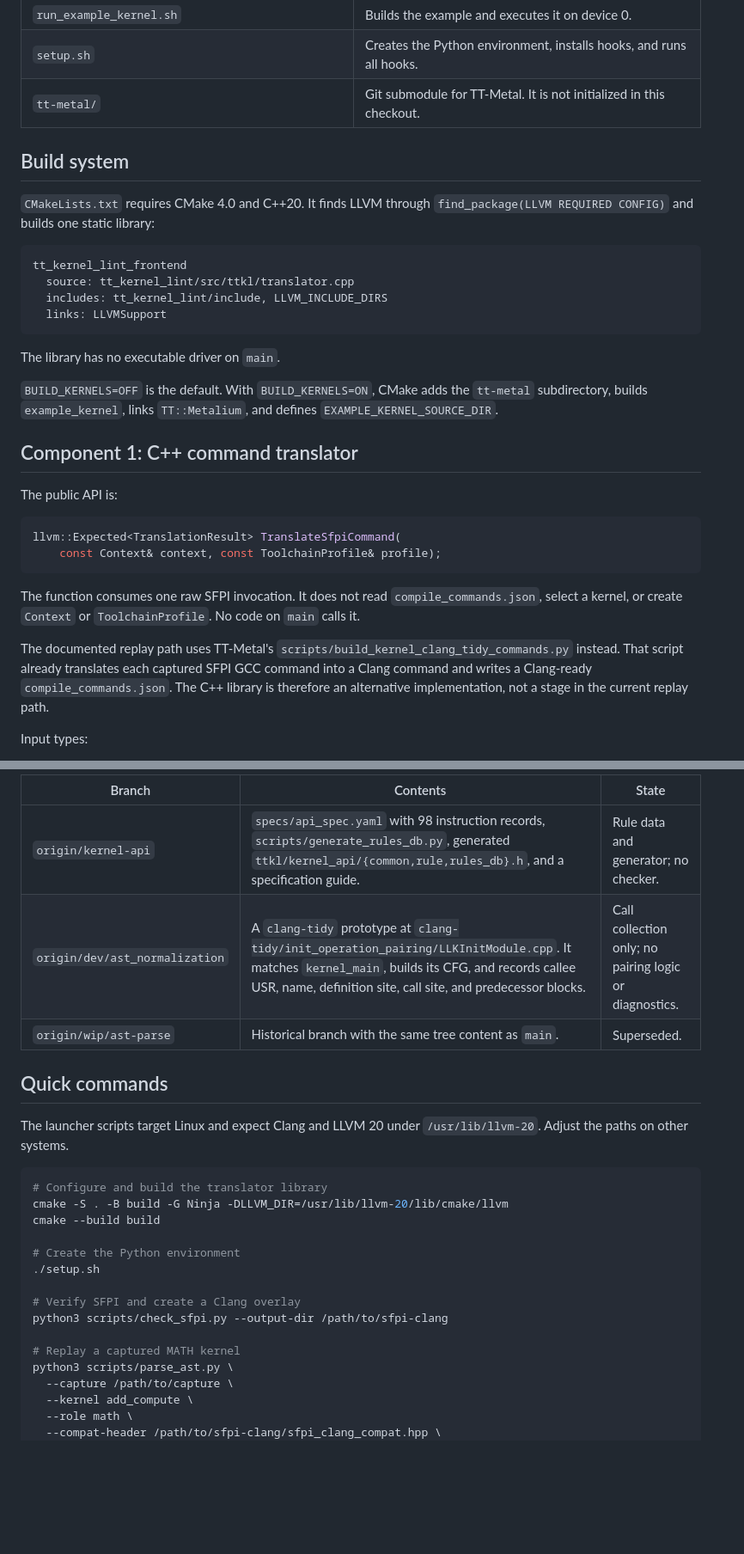
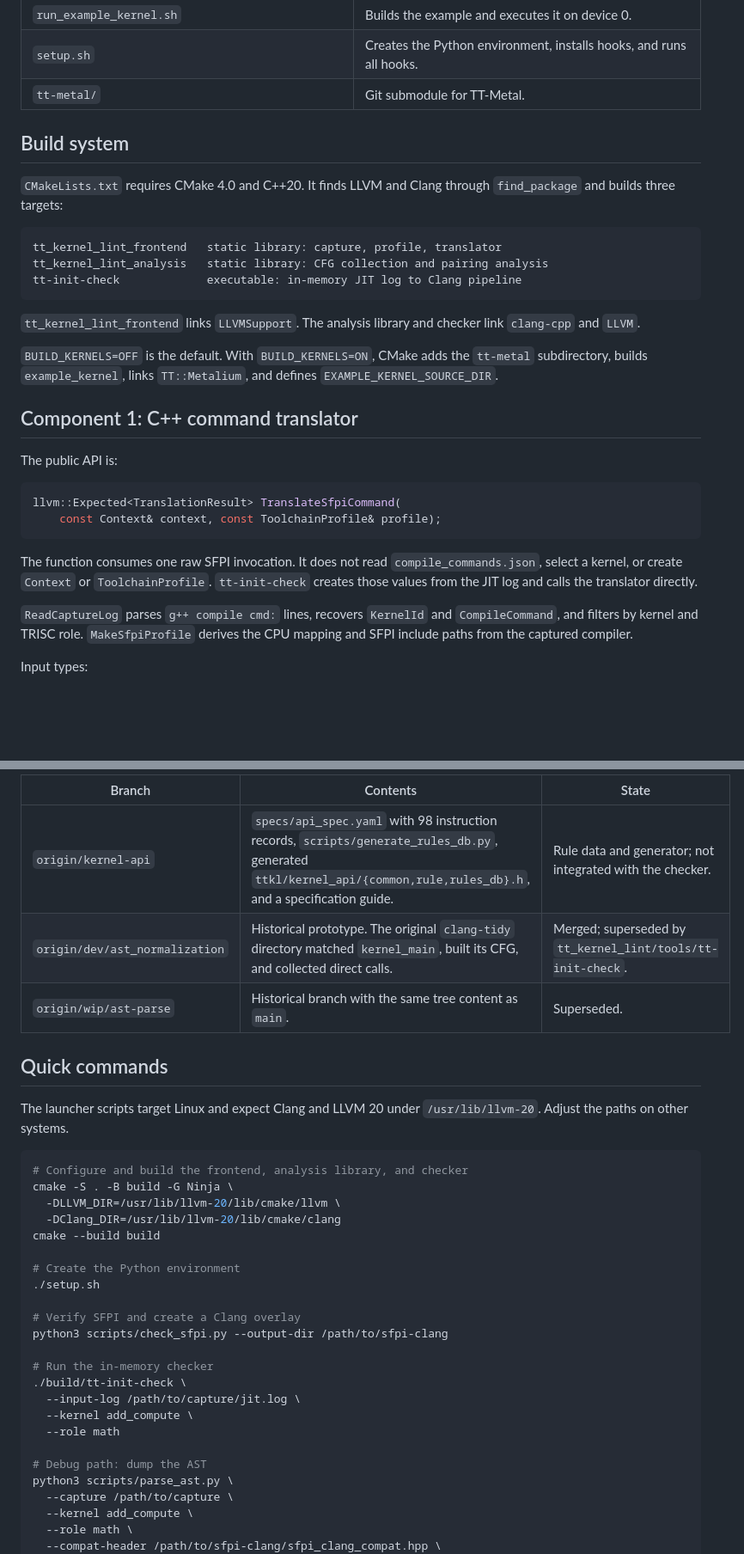
Before and after one commit to ke1rro/tt-kernel-lint, a Markdown page: docs/repository-overview.md, 2 parts joined by grey strips. Shown at 86% size. Drawn GitHub-style; blank space fills up the shorter version.

````diff
--- a/docs/repository-overview.md
+++ b/docs/repository-overview.md
@@ -40,21 +47,21 @@ Diagram source: [repository-architecture.excalidraw](repository-architecture.exc
 | `jit_example.sh`                                | Builds the example and performs JIT preparation with or without a device. |
 | `run_example_kernel.sh`                         | Builds the example and executes it on device 0.                           |
 | `setup.sh`                                      | Creates the Python environment, installs hooks, and runs all hooks.       |
-| `tt-metal/`                                     | Git submodule for TT-Metal. It is not initialized in this checkout.       |
+| `tt-metal/`                                     | Git submodule for TT-Metal.                                               |
 
 ## Build system
 
-`CMakeLists.txt` requires CMake 4.0 and C++20. It finds LLVM through
-`find_package(LLVM REQUIRED CONFIG)` and builds one static library:
+`CMakeLists.txt` requires CMake 4.0 and C++20. It finds LLVM and Clang through
+`find_package` and builds three targets:
 
 ```text
-tt_kernel_lint_frontend
-  source: tt_kernel_lint/src/ttkl/translator.cpp
-  includes: tt_kernel_lint/include, LLVM_INCLUDE_DIRS
-  links: LLVMSupport
+tt_kernel_lint_frontend   static library: capture, profile, translator
+tt_kernel_lint_analysis   static library: CFG collection and pairing analysis
+tt-init-check             executable: in-memory JIT log to Clang pipeline
 ```
 
-The library has no executable driver on `main`.
+`tt_kernel_lint_frontend` links `LLVMSupport`. The analysis library and checker
+link `clang-cpp` and `LLVM`.
 
 `BUILD_KERNELS=OFF` is the default. With `BUILD_KERNELS=ON`, CMake adds the
 `tt-metal` subdirectory, builds `example_kernel`, links `TT::Metalium`, and
@@ -71,13 +78,12 @@ llvm::Expected<TranslationResult> TranslateSfpiCommand(
 
 The function consumes one raw SFPI invocation. It does not read
 `compile_commands.json`, select a kernel, or create `Context` or
-`ToolchainProfile`. No code on `main` calls it.
+`ToolchainProfile`. `tt-init-check` creates those values from the JIT log and
+calls the translator directly.
 
-The documented replay path uses TT-Metal's
-`scripts/build_kernel_clang_tidy_commands.py` instead. That script already
-translates each captured SFPI GCC command into a Clang command and writes a
-Clang-ready `compile_commands.json`. The C++ library is therefore an
-alternative implementation, not a stage in the current replay path.
+`ReadCaptureLog` parses `g++ compile cmd:` lines, recovers `KernelId` and
+`CompileCommand`, and filters by kernel and TRISC role. `MakeSfpiProfile`
+derives the CPU mapping and SFPI include paths from the captured compiler.
 
 Input types:
 
@@ -275,9 +316,9 @@ They also predate the current translator and replay tooling.
 
-| Branch                         | Contents                                                                                                                                                                                                       | State                                                  |
-| ------------------------------ | -------------------------------------------------------------------------------------------------------------------------------------------------------------------------------------------------------------- | ------------------------------------------------------ |
-| `origin/kernel-api`            | `specs/api_spec.yaml` with 98 instruction records, `scripts/generate_rules_db.py`, generated `ttkl/kernel_api/{common,rule,rules_db}.h`, and a specification guide.                                            | Rule data and generator; no checker.                   |
-| `origin/dev/ast_normalization` | A `clang-tidy` prototype at `clang-tidy/init_operation_pairing/LLKInitModule.cpp`. It matches `kernel_main`, builds its CFG, and records callee USR, name, definition site, call site, and predecessor blocks. | Call collection only; no pairing logic or diagnostics. |
-| `origin/wip/ast-parse`         | Historical branch with the same tree content as `main`.                                                                                                                                                        | Superseded.                                            |
+| Branch                         | Contents                                                                                                                                                            | State                                                       |
+| ------------------------------ | ------------------------------------------------------------------------------------------------------------------------------------------------------------------- | ----------------------------------------------------------- |
+| `origin/kernel-api`            | `specs/api_spec.yaml` with 98 instruction records, `scripts/generate_rules_db.py`, generated `ttkl/kernel_api/{common,rule,rules_db}.h`, and a specification guide. | Rule data and generator; not integrated with the checker.   |
+| `origin/dev/ast_normalization` | Historical prototype. The original `clang-tidy` directory matched `kernel_main`, built its CFG, and collected direct calls.                                         | Merged; superseded by `tt_kernel_lint/tools/tt-init-check`. |
+| `origin/wip/ast-parse`         | Historical branch with the same tree content as `main`.                                                                                                             | Superseded.                                                 |
 
 ## Quick commands
 
@@ -285,8 +326,10 @@ The launcher scripts target Linux and expect Clang and LLVM 20 under
 `/usr/lib/llvm-20`. Adjust the paths on other systems.
 
 ```bash
-# Configure and build the translator library
-cmake -S . -B build -G Ninja -DLLVM_DIR=/usr/lib/llvm-20/lib/cmake/llvm
+# Configure and build the frontend, analysis library, and checker
+cmake -S . -B build -G Ninja \
+  -DLLVM_DIR=/usr/lib/llvm-20/lib/cmake/llvm \
+  -DClang_DIR=/usr/lib/llvm-20/lib/cmake/clang
 cmake --build build
 
 # Create the Python environment
@@ -295,7 +338,13 @@ cmake --build build
 # Verify SFPI and create a Clang overlay
 python3 scripts/check_sfpi.py --output-dir /path/to/sfpi-clang
 
-# Replay a captured MATH kernel
+# Run the in-memory checker
+./build/tt-init-check \
+  --input-log /path/to/capture/jit.log \
+  --kernel add_compute \
+  --role math
+
+# Debug path: dump the AST
 python3 scripts/parse_ast.py \
   --capture /path/to/capture \
   --kernel add_compute \
````
Also changed, not shown: other parts of docs/repository-overview.md (+85 -43 lines), docs/tt-init-check-plan.md (added, +333 -0 lines), docs/repository-architecture.png, 5 other files.
